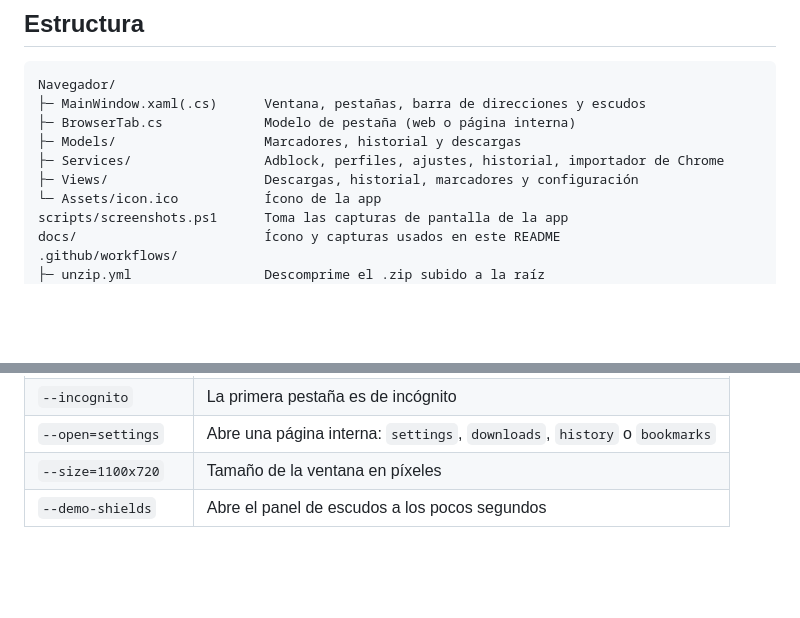
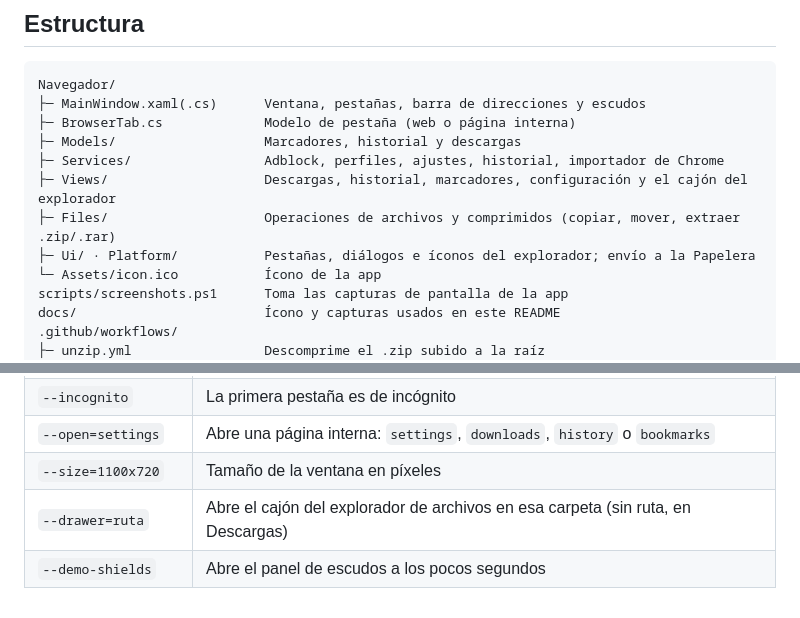
Before and after one commit to nanditolondero-design/Navy, a Markdown page: README.md, 2 parts joined by grey strips. Drawn GitHub-style; blank space fills up the shorter version.

```diff
--- a/README.md
+++ b/README.md
@@ -79,7 +88,9 @@ Navegador/
 ├─ BrowserTab.cs             Modelo de pestaña (web o página interna)
 ├─ Models/                   Marcadores, historial y descargas
 ├─ Services/                 Adblock, perfiles, ajustes, historial, importador de Chrome
-├─ Views/                    Descargas, historial, marcadores y configuración
+├─ Views/                    Descargas, historial, marcadores, configuración y el cajón del explorador
+├─ Files/                    Operaciones de archivos y comprimidos (copiar, mover, extraer .zip/.rar)
+├─ Ui/ · Platform/           Pestañas, diálogos e íconos del explorador; envío a la Papelera
 └─ Assets/icon.ico           Ícono de la app
 scripts/screenshots.ps1      Toma las capturas de pantalla de la app
 docs/                        Ícono y capturas usados en este README
@@ -114,4 +125,5 @@ Argumentos de línea de comandos de la app (sirven para las capturas, pero se pu
 | `--incognito` | La primera pestaña es de incógnito |
 | `--open=settings` | Abre una página interna: `settings`, `downloads`, `history` o `bookmarks` |
 | `--size=1100x720` | Tamaño de la ventana en píxeles |
+| `--drawer=ruta` | Abre el cajón del explorador de archivos en esa carpeta (sin ruta, en Descargas) |
 | `--demo-shields` | Abre el panel de escudos a los pocos segundos |
```
Also changed, not shown: other parts of README.md (+9 -0 lines), docs/screenshots/archivos.png (added), docs/screenshots/descargas.png, docs/screenshots/incognito.png, 16 other files.
